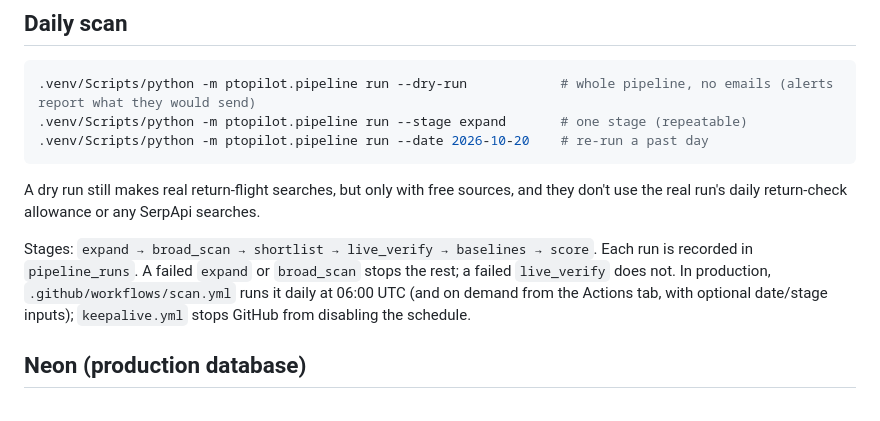
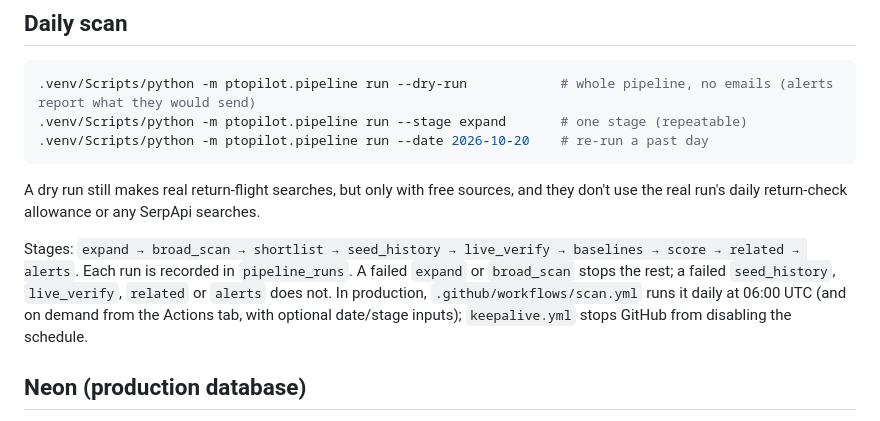
Before and after one commit to nick-dahl/ptopilot, a Markdown page: README.md, the part around the change. Drawn GitHub-style.

```diff
--- a/README.md
+++ b/README.md
@@ -54,7 +54,7 @@ Destinations must exist in `ptopilot/data/geo.yaml` (with season ratings in `sea
 
 A dry run still makes real return-flight searches, but only with free sources, and they don't use the real run's daily return-check allowance or any SerpApi searches.
 
-Stages: `expand → broad_scan → shortlist → live_verify → baselines → score`. Each run is recorded in `pipeline_runs`. A failed `expand` or `broad_scan` stops the rest; a failed `live_verify` does not. In production, `.github/workflows/scan.yml` runs it daily at 06:00 UTC (and on demand from the Actions tab, with optional date/stage inputs); `keepalive.yml` stops GitHub from disabling the schedule.
+Stages: `expand → broad_scan → shortlist → seed_history → live_verify → baselines → score → related → alerts`. Each run is recorded in `pipeline_runs`. A failed `expand` or `broad_scan` stops the rest; a failed `seed_history`, `live_verify`, `related` or `alerts` does not. In production, `.github/workflows/scan.yml` runs it daily at 06:00 UTC (and on demand from the Actions tab, with optional date/stage inputs); `keepalive.yml` stops GitHub from disabling the schedule.
 
 ## Neon (production database)
 
```
Also changed, not shown: ROADMAP.md (+3 -6 lines).
